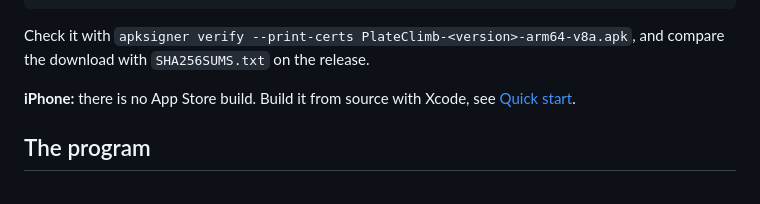
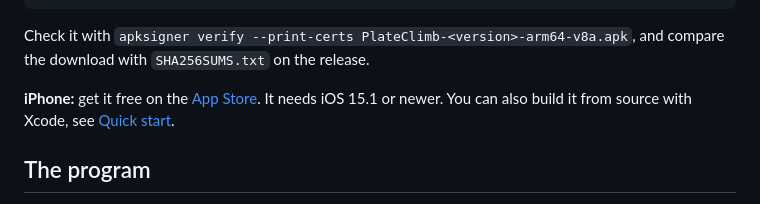
Before and after one commit to likwiid/plateclimb, a Markdown page: README.md, the part around the change. GitHub-like rendering.

Commit message:
docs: link the App Store listing

```diff
--- a/README.md
+++ b/README.md
@@ -40,7 +40,9 @@ certificate SHA-256 fingerprint of that key is:
 Check it with `apksigner verify --print-certs PlateClimb-<version>-arm64-v8a.apk`,
 and compare the download with `SHA256SUMS.txt` on the release.
 
-**iPhone:** there is no App Store build. Build it from source with Xcode, see
+**iPhone:** get it free on the
+[App Store](https://apps.apple.com/app/plateclimb/id6824561382). It needs
+iOS 15.1 or newer. You can also build it from source with Xcode, see
 [Quick start](#quick-start).
 
 ## The program
```
